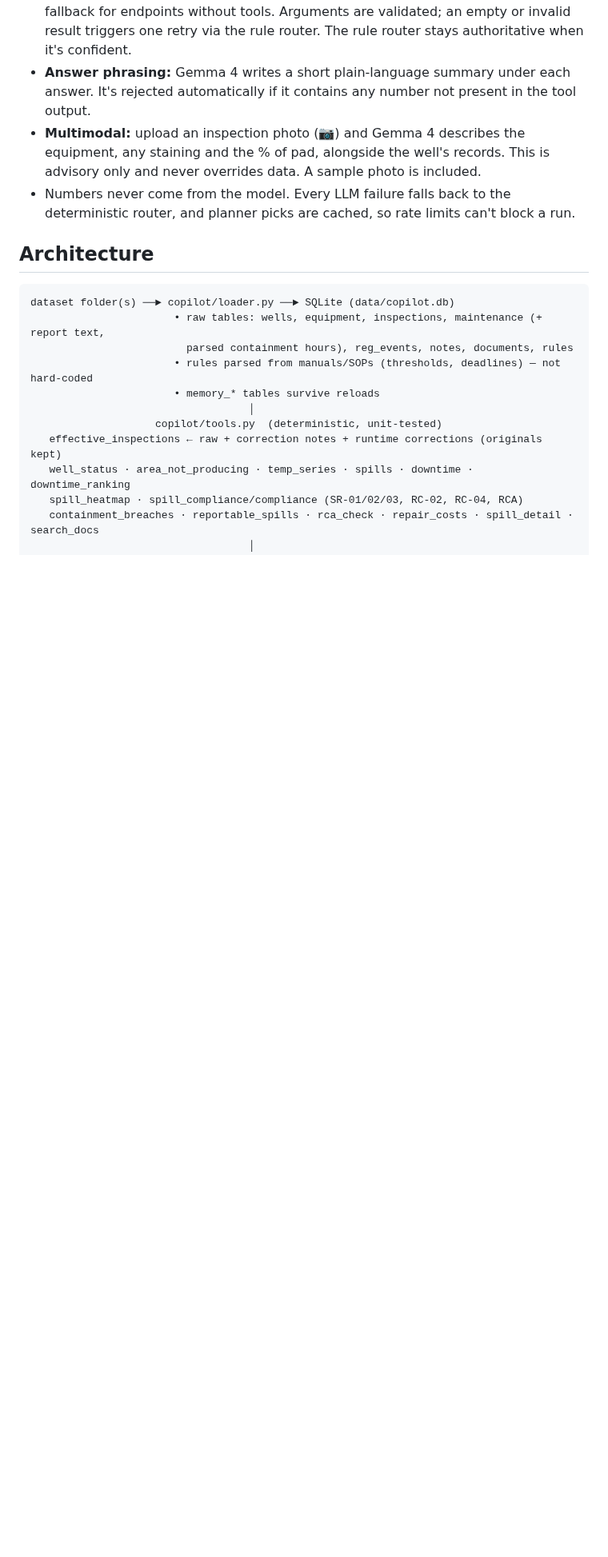
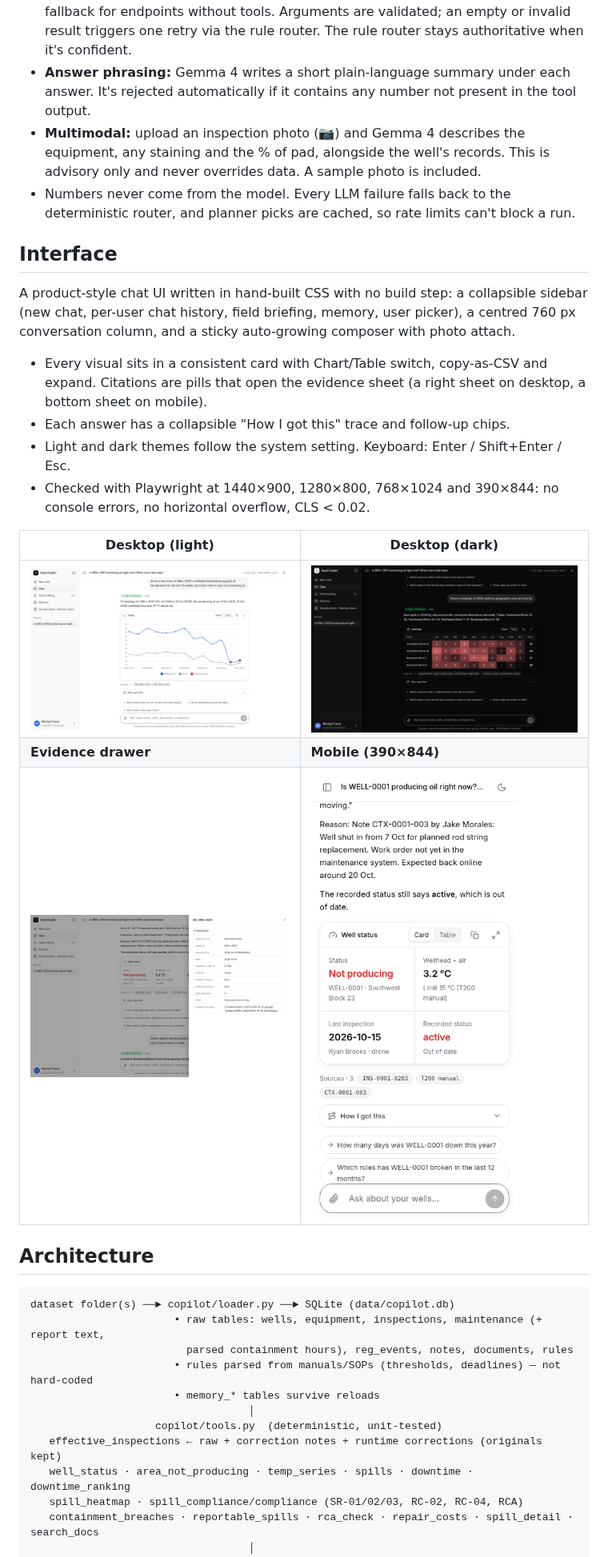
Before and after one commit to mangeshraut712/asset-intelligence-copilot, a Markdown page: README.md, the part around the change. Shown at 80% size. Drawn GitHub-style; pictures changed too: docs/screenshots/desktop-dark.png (added), docs/screenshots/desktop-light.png (added), docs/screenshots/evidence-drawer.png (added); blank space fills up the shorter version.

Commit message:
Redesign frontend: product-grade chat UI with sidebar, history, visual cards, evidence sheet, responsive layouts; re-record demo

```diff
--- a/README.md
+++ b/README.md
@@ -19,6 +19,19 @@ Docs: [system design (page 1)](docs/writeup.md) · [results template (page 2)](d
 * **Answer phrasing:** Gemma 4 writes a short plain-language summary under each answer. It's rejected automatically if it contains any number not present in the tool output.
 * **Multimodal:** upload an inspection photo (📷) and Gemma 4 describes the equipment, any staining and the % of pad, alongside the well's records. This is advisory only and never overrides data. A sample photo is included.
 * Numbers never come from the model. Every LLM failure falls back to the deterministic router, and planner picks are cached, so rate limits can't block a run.
+
+## Interface
+A product-style chat UI written in hand-built CSS with no build step: a collapsible sidebar (new chat, per-user chat history, field briefing, memory, user picker), a centred 760 px conversation column, and a sticky auto-growing composer with photo attach.
+* Every visual sits in a consistent card with Chart/Table switch, copy-as-CSV and expand. Citations are pills that open the evidence sheet (a right sheet on desktop, a bottom sheet on mobile).
+* Each answer has a collapsible "How I got this" trace and follow-up chips.
+* Light and dark themes follow the system setting. Keyboard: Enter / Shift+Enter / Esc.
+* Checked with Playwright at 1440×900, 1280×800, 768×1024 and 390×844: no console errors, no horizontal overflow, CLS < 0.02.
+
+| Desktop (light) | Desktop (dark) |
+|---|---|
+| ![](docs/screenshots/desktop-light.png) | ![](docs/screenshots/desktop-dark.png) |
+| **Evidence drawer** | **Mobile (390×844)** |
+| ![](docs/screenshots/evidence-drawer.png) | <img src="docs/screenshots/mobile.png" width="260"> |
 
 ## Architecture
 
```
Also changed, not shown: docs/video-script.md (+22 -21 lines), 4 other files.
